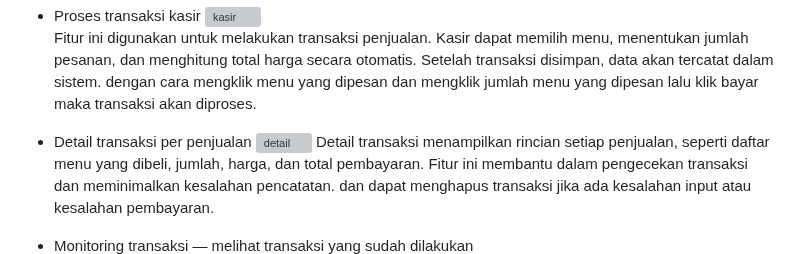
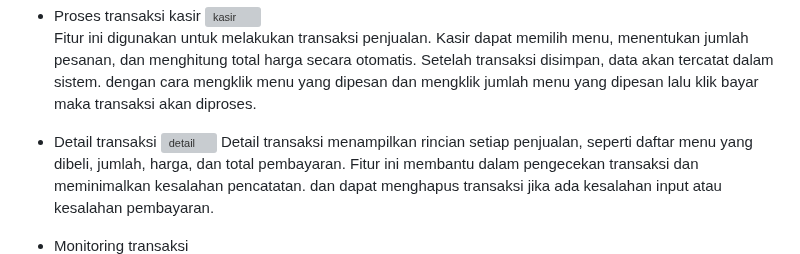
Before and after one commit to MhmadFarhan/Aplikasi_kasir, a Markdown page: README.md, the part around the change. Rendered like a GitHub page; grey boxes are pictures that could not be loaded.

```diff
--- a/README.md
+++ b/README.md
@@ -42,12 +42,12 @@ Fitur ini memungkinkan pengguna untuk mengelola data menu makanan dan minuman. P
 Fitur ini digunakan untuk melakukan transaksi penjualan. Kasir dapat memilih menu, menentukan jumlah pesanan, dan menghitung total harga secara otomatis. Setelah transaksi disimpan, data akan tercatat dalam sistem. dengan cara mengklik menu yang dipesan dan mengklik jumlah menu yang dipesan lalu klik bayar maka transaksi akan diproses.
 
 
-- Detail transaksi per penjualan
+- Detail transaksi
 ![detail](tampilan/detail.png)
 Detail transaksi menampilkan rincian setiap penjualan, seperti daftar menu yang dibeli, jumlah, harga, dan total pembayaran. Fitur ini membantu dalam pengecekan transaksi dan meminimalkan kesalahan pencatatan. dan dapat menghapus transaksi jika ada kesalahan input atau kesalahan pembayaran.
 
 
-- Monitoring transaksi — melihat transaksi yang sudah dilakukan
+- Monitoring transaksi
 ![Monitoring](tampilan/monitoring.png)
 
 Fitur monitoring digunakan untuk melihat riwayat transaksi yang telah dilakukan dari transaksi harian, bulanan dan tahunan bisa dilihat. Data ini dapat menampilkan jumlah transaski yang sudah dilakukan dan dapat digunakan untuk analisis usaha, dan evaluasi performa usaha karena di dukung dengan grafik total pendapatan.
```
